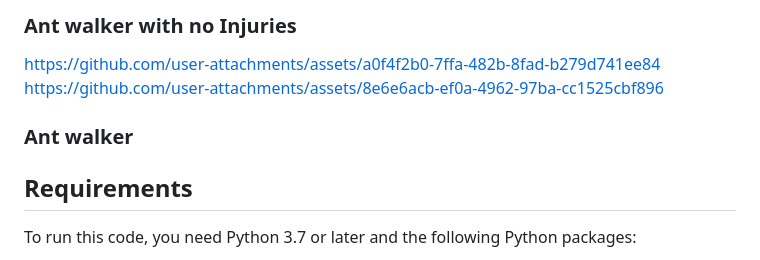
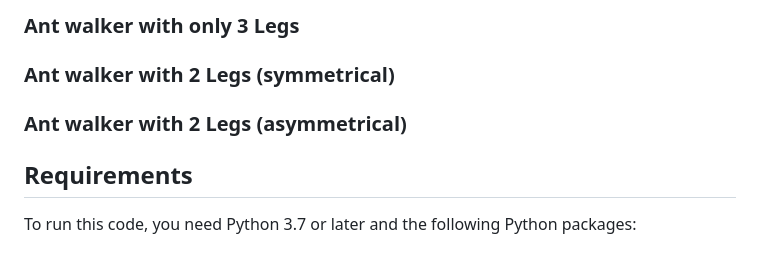
Before and after one commit to DavidPrivateProjects/RL_Hopper_Vis, a Markdown page: README.md, the part around the change printed below. Drawn GitHub-style.

```diff
--- a/README.md
+++ b/README.md
@@ -4,13 +6,9 @@
 
-### Ant walker with no Injuries
+### Ant walker with only 3 Legs
 
+### Ant walker with 2 Legs (symmetrical)
 
-https://github.com/user-attachments/assets/a0f4f2b0-7ffa-482b-8fad-b279d741ee84
-https://github.com/user-attachments/assets/8e6e6acb-ef0a-4962-97ba-cc1525cbf896
-
-
-
-### Ant walker
+### Ant walker with 2 Legs (asymmetrical)
 
 ## Requirements
 To run this code, you need Python 3.7 or later and the following Python packages:
```
Also changed, not shown: other parts of README.md (+2 -0 lines).
